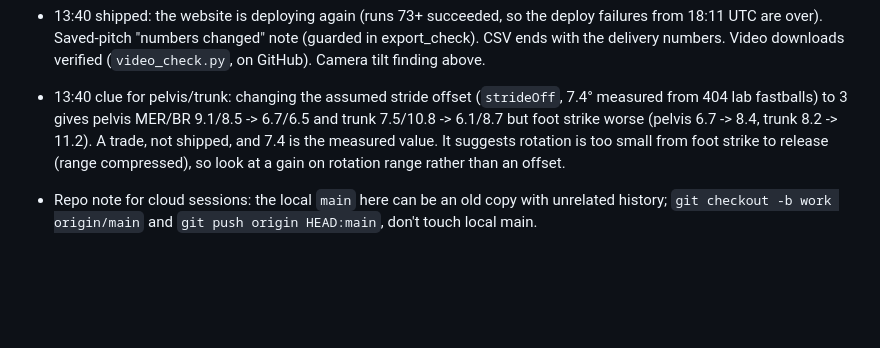
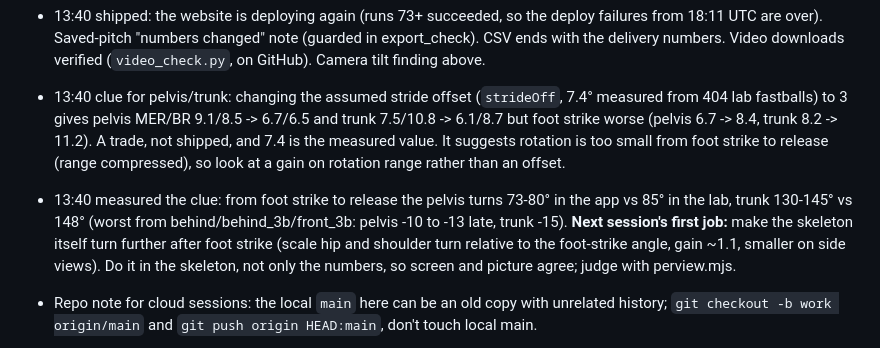
Before and after one commit to jacksoncharney22-Pitching/Pitching, a Markdown page: TODO.md, the part around the change. Rendered like a GitHub page; blank space fills up the shorter version.

Commit message:
To-do list: measured how far pelvis and trunk under-rotate after foot strike; next session's first job
Co-Authored-By: Claude Opus 5.5 <noreply@anthropic.com>
Claude-Session: https://claude.ai/code/session_016DyGiDVKNhF32cgvxz9eEV

```diff
--- a/TODO.md
+++ b/TODO.md
@@ -60,6 +60,7 @@ Sessions: 8:15 ET plan, then every hour at :40 round the clock (summary at 21:40
 
 - 13:40 shipped: the website is deploying again (runs 73+ succeeded, so the deploy failures from 18:11 UTC are over). Saved-pitch "numbers changed" note (guarded in export_check). CSV ends with the delivery numbers. Video downloads verified (`video_check.py`, on GitHub). Camera tilt finding above.
 - 13:40 clue for pelvis/trunk: changing the assumed stride offset (`strideOff`, 7.4° measured from 404 lab fastballs) to 3 gives pelvis MER/BR 9.1/8.5 -> 6.7/6.5 and trunk 7.5/10.8 -> 6.1/8.7 but foot strike worse (pelvis 6.7 -> 8.4, trunk 8.2 -> 11.2). A trade, not shipped, and 7.4 is the measured value. It suggests rotation is too small from foot strike to release (range compressed), so look at a gain on rotation range rather than an offset.
+- 13:40 measured the clue: from foot strike to release the pelvis turns 73-80° in the app vs 85° in the lab, trunk 130-145° vs 148° (worst from behind/behind_3b/front_3b: pelvis -10 to -13 late, trunk -15). **Next session's first job:** make the skeleton itself turn further after foot strike (scale hip and shoulder turn relative to the foot-strike angle, gain ~1.1, smaller on side views). Do it in the skeleton, not only the numbers, so screen and picture agree; judge with perview.mjs.
 - Repo note for cloud sessions: the local `main` here can be an old copy with unrelated history; `git checkout -b work origin/main` and `git push origin HEAD:main`, don't touch local main.
 - Next session: rebuild still blocked unless the data has arrived. Otherwise: (1) the camera tilt: a reader needs clips at other camera heights to validate (see 13:40 notes), so ask for or wait on those rather than tuning on the 8° benchmark; never hard-code -8. With the true tilt `_spineG` 0.8 does better still (side tilt 3.7/4.2, forward 4.5/3.6), and elbow FS 6.9 -> 8.0 and layback FS 5.4 -> 7.4 got worse: worth knowing why before any tilt ships. (2) Pelvis late rotation from behind (-13/-11°, unaffected by tilt). (3) Layback at release 21°. Front knee by view is now explained by the tilt, so don't chase it on its own.
 
```
